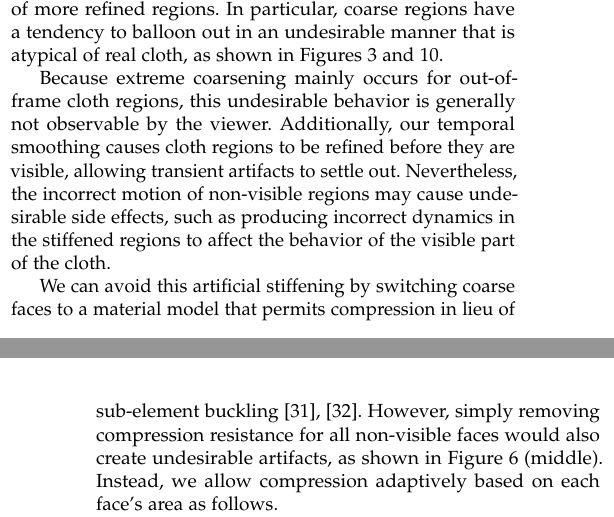
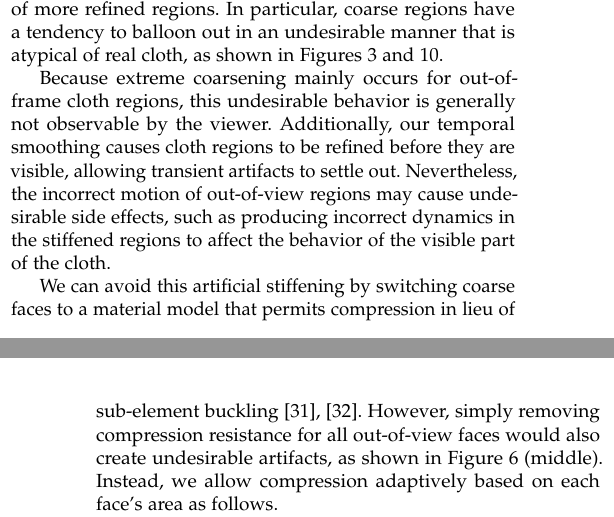
Before and after one commit to wjkoh/view-dependent-meshing-tvcg, a LaTeX paper (Paper/viewdep-paper.tex): two parts of the columns of pages 4 and 5 of 7, joined at a grey line, cut so that both start at the same text. Compiled offline with pdfLaTeX.

Commit message:
Replace non-visible with out-of-view

```diff
--- a/Paper/viewdep-paper.tex
+++ b/Paper/viewdep-paper.tex
@@ -512,12 +512,12 @@ Because extreme coarsening mainly occurs for out-of-frame cloth regions, this
 undesirable behavior is generally not observable by the viewer. Additionally,
 our temporal smoothing causes cloth regions to be refined before they are
 visible, allowing transient artifacts to settle out.  Nevertheless,
-the incorrect motion of non-visible regions may cause undesirable side effects, such as producing incorrect dynamics in the stiffened regions to affect the behavior of the visible part of the cloth.
+the incorrect motion of out-of-view regions may cause undesirable side effects, such as producing incorrect dynamics in the stiffened regions to affect the behavior of the visible part of the cloth.
 
 We can avoid this artificial stiffening by switching coarse faces
 to a material model that permits compression in lieu of sub-element buckling
 \cite{Choi:2002:SBR,Wang:2010:MIS}.
-However, simply removing compression resistance for all non-visible faces would also create undesirable artifacts, as shown in Figure~\ref{fig:no_full_adaptive} (middle). Instead, we allow compression adaptively based on each face's
+However, simply removing compression resistance for all out-of-view faces would also create undesirable artifacts, as shown in Figure~\ref{fig:no_full_adaptive} (middle). Instead, we allow compression adaptively based on each face's
 area as follows.
 
 The Green strain tensor of face $i$ is
```
